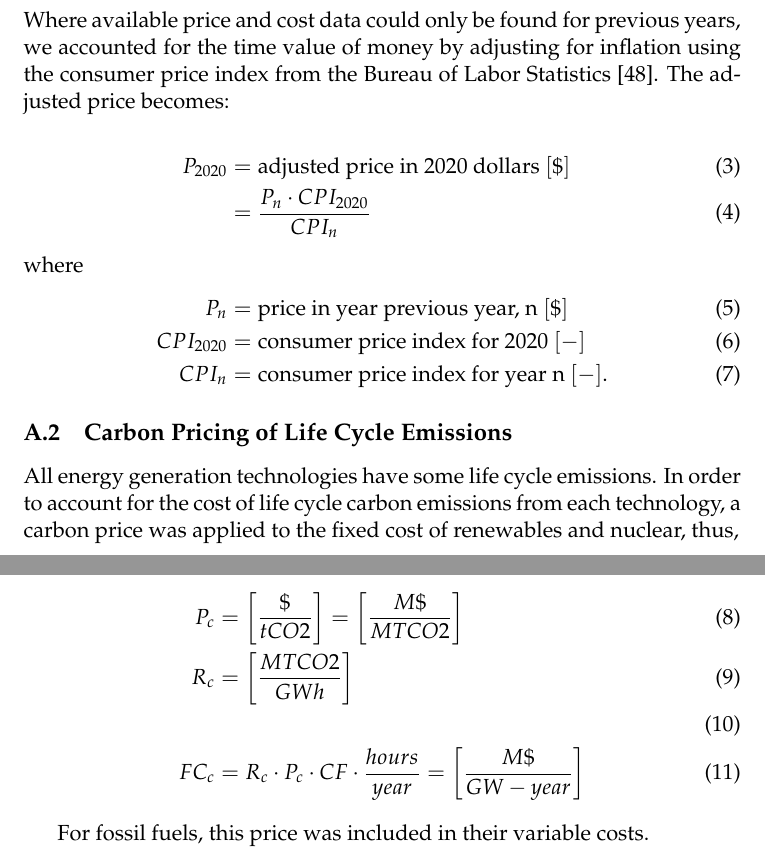
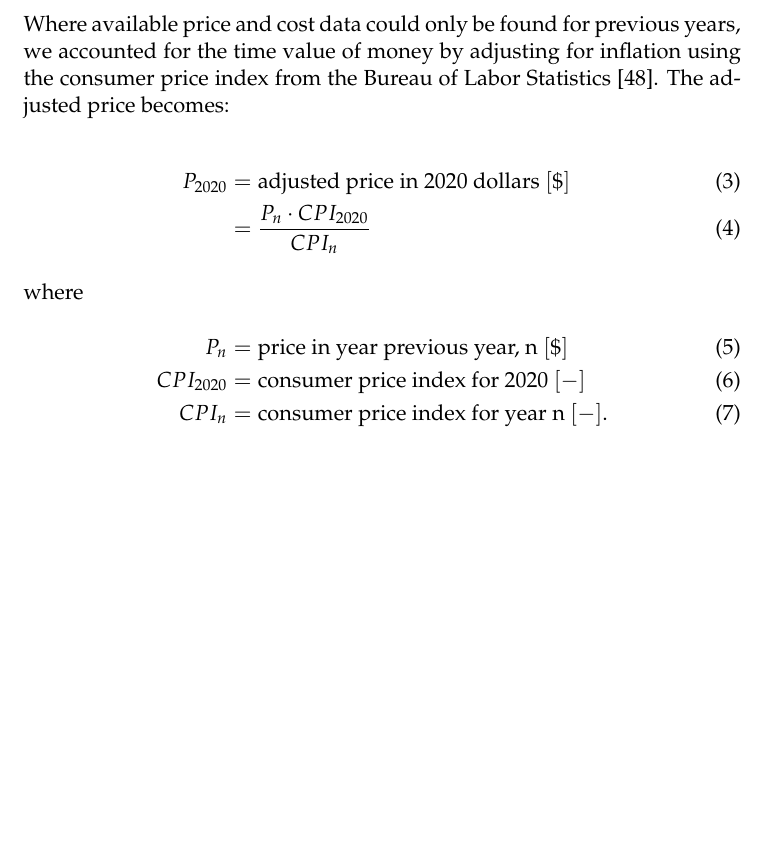
Before and after one commit to arfc/2021-04-nm-illinois, a LaTeX document (report/uiuc-arfc-2021-02.tex, which reads report/appendix.tex): two parts of pages 25 and 26 of 26 before the commit and part of page 25 of 25 after it, the two joined at a grey line, cut so that both start at the same text, the shorter picture padded with empty space. Compiled offline with pdfLaTeX.

Commit message:
closes #52

```diff
--- a/report/appendix.tex
+++ b/report/appendix.tex
@@ -102,18 +102,3 @@ Where available price and cost data could only be found for previous years, we
         CPI_{2020} &= \mbox{consumer price index for 2020 } [-]\\
         CPI_n &= \mbox{consumer price index for year n } [-].
 \end{align}
-
-
-\subsection{Carbon Pricing of Life Cycle Emissions}
-All energy generation technologies have some life cycle emissions.
-In order to account for the cost of life cycle carbon emissions from each
-technology, a carbon price was applied to the fixed cost of renewables and
-nuclear, thus,
-
-\begin{align}
-P_c &= \left[\frac{\$}{tCO2}\right] = \left[\frac{M\$}{MTCO2}\right]\\
-R_c &= \left[\frac{MTCO2}{GWh}\right]\\\\
-FC_c &= R_c\cdot P_c \cdot CF \cdot \frac{hours}{year} = \left[\frac{M\$}{GW-year}\right]
-\end{align}
-
-For fossil fuels, this price was included in their variable costs.
```
